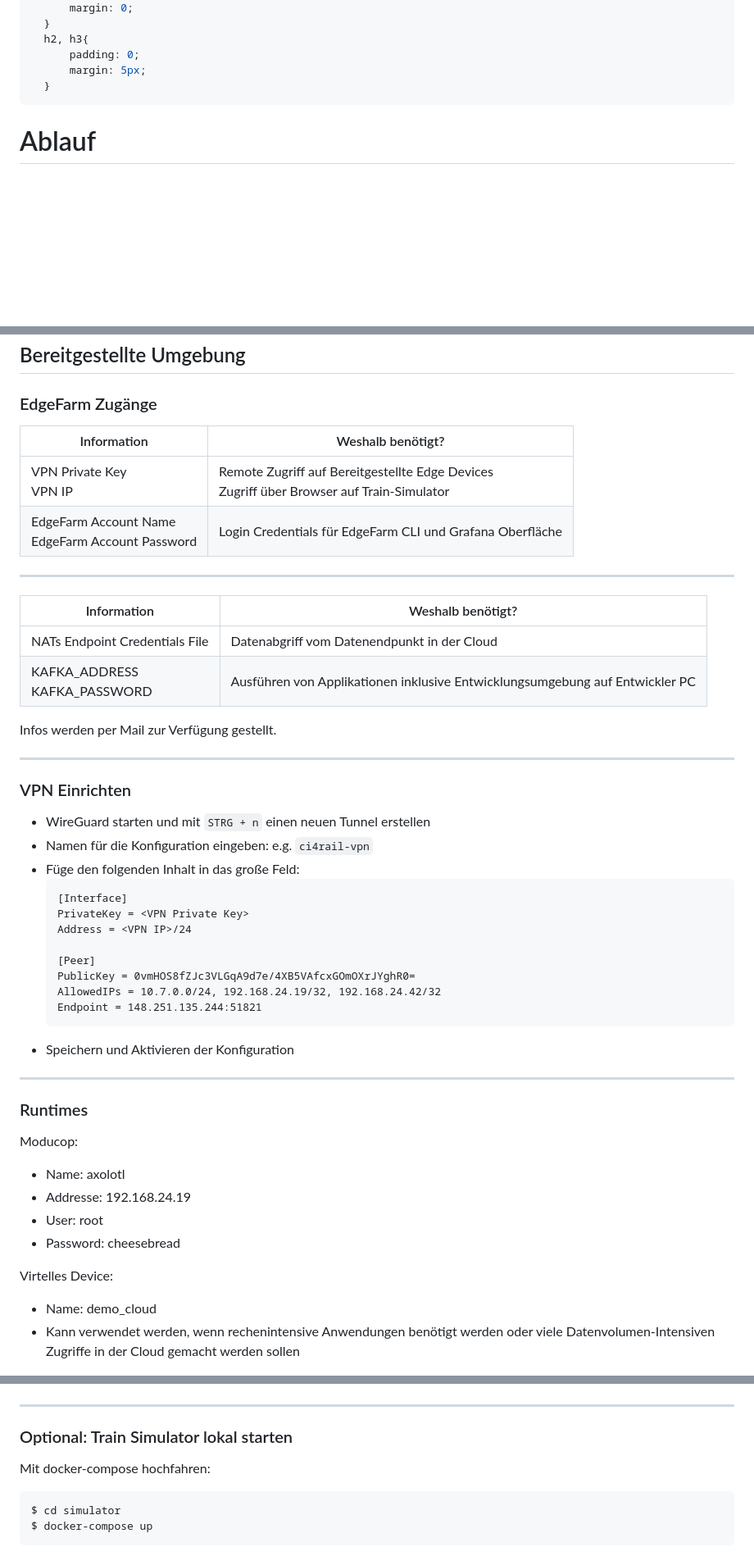
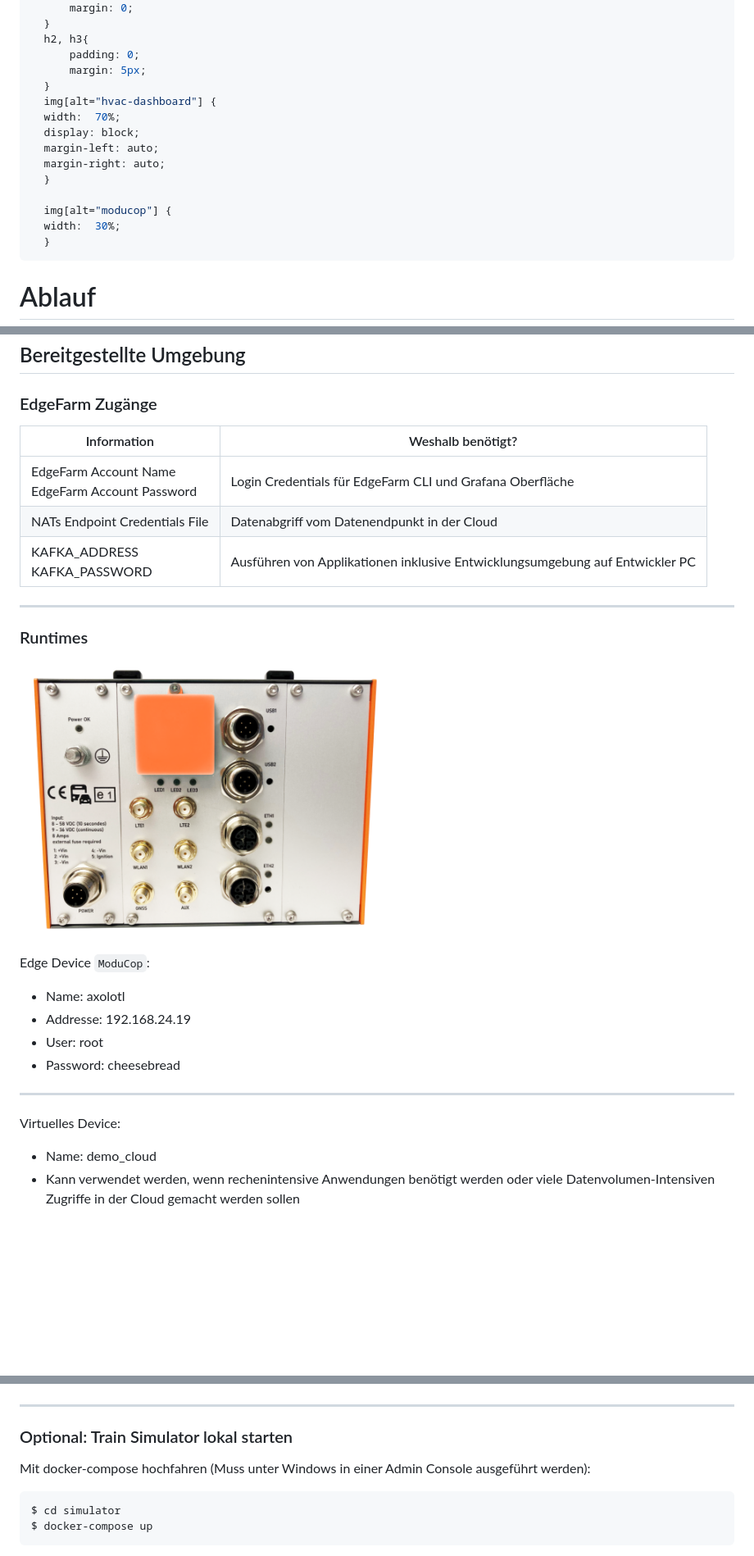
Before and after one commit to edgefarm-hands-on/edgefarm-training, a Markdown page: training.md, 3 parts joined by grey strips. Shown: that part at 82% size. GitHub-like rendering; pictures changed too: images/moducop.png (added); blank space fills up the shorter version.

````diff
--- a/training.md
+++ b/training.md
@@ -14,6 +14,16 @@ style: |
   h2, h3{
       padding: 0;
       margin: 5px;
+  }
+  img[alt="hvac-dashboard"] {
+  width:  70%;
+  display: block;
+  margin-left: auto;
+  margin-right: auto;
+  }
+
+  img[alt="moducop"] {
+  width:  30%;
   }
 ---
 
@@ -63,50 +72,27 @@ style: |
 ## Bereitgestellte Umgebung
 ### EdgeFarm Zugänge <!-- omit in toc -->
 
-| Information                                          | Weshalb benötigt?                                                                             |
-| ---------------------------------------------------- | --------------------------------------------------------------------------------------------- |
-| VPN Private Key <br> VPN IP                          | Remote Zugriff auf Bereitgestellte Edge Devices <br> Zugriff über Browser auf Train-Simulator |
-| EdgeFarm Account Name <br> EdgeFarm Account Password | Login Credentials für EdgeFarm CLI und Grafana Oberfläche                                     |
-
----
-
-| Information                       | Weshalb benötigt?                                                            |
-| --------------------------------- | ---------------------------------------------------------------------------- |
-| NATs Endpoint Credentials File    | Datenabgriff vom Datenendpunkt in der Cloud                                  |
-| KAFKA_ADDRESS <br> KAFKA_PASSWORD | Ausführen von Applikationen inklusive Entwicklungsumgebung auf Entwickler PC |
-
-Infos werden per Mail zur Verfügung gestellt.
-
----
-
-### VPN Einrichten <!-- omit in toc -->
-
-- WireGuard starten und mit `STRG + n` einen neuen Tunnel erstellen
-- Namen für die Konfiguration eingeben: e.g. `ci4rail-vpn`
-- Füge den folgenden Inhalt in das große Feld:
-    ```
-    [Interface]
-    PrivateKey = <VPN Private Key>
-    Address = <VPN IP>/24
-
-    [Peer]
-    PublicKey = 0vmHOS8fZJc3VLGqA9d7e/4XB5VAfcxGOmOXrJYghR0=
-    AllowedIPs = 10.7.0.0/24, 192.168.24.19/32, 192.168.24.42/32
-    Endpoint = 148.251.135.244:51821
-    ```
-- Speichern und Aktivieren der Konfiguration
+| Information                                          | Weshalb benötigt?                                                            |
+| ---------------------------------------------------- | ---------------------------------------------------------------------------- |
+| EdgeFarm Account Name <br> EdgeFarm Account Password | Login Credentials für EdgeFarm CLI und Grafana Oberfläche                    |
+| NATs Endpoint Credentials File                       | Datenabgriff vom Datenendpunkt in der Cloud                                  |
+| KAFKA_ADDRESS <br> KAFKA_PASSWORD                    | Ausführen von Applikationen inklusive Entwicklungsumgebung auf Entwickler PC |
 
 ---
 
 ### Runtimes <!-- omit in toc -->
 
-Moducop:
+![right:50% bg 80%](images/moducop.png)
+
+Edge Device `ModuCop`:
 - Name:   axolotl
 - Addresse: 192.168.24.19
 - User: root
 - Password: cheesebread
 
-Virtelles Device:
+---
+
+Virtuelles Device:
 - Name: demo_cloud
 - Kann verwendet werden, wenn rechenintensive Anwendungen benötigt werden oder viele Datenvolumen-Intensiven Zugriffe in der Cloud gemacht werden sollen
 
@@ -190,7 +186,7 @@ git clone git@github.com:edgefarm/train-simulation.git
 ---
 
 ### Optional: Train Simulator lokal starten <!-- omit in toc -->
-Mit docker-compose hochfahren:
+Mit docker-compose hochfahren (Muss unter Windows in einer Admin Console ausgeführt werden):
 ```bash
 $ cd simulator
 $ docker-compose up
````
Also changed, not shown: other parts of training.md (+21 -2 lines), images/hvac-dashboard.png (added), 2 other files.
